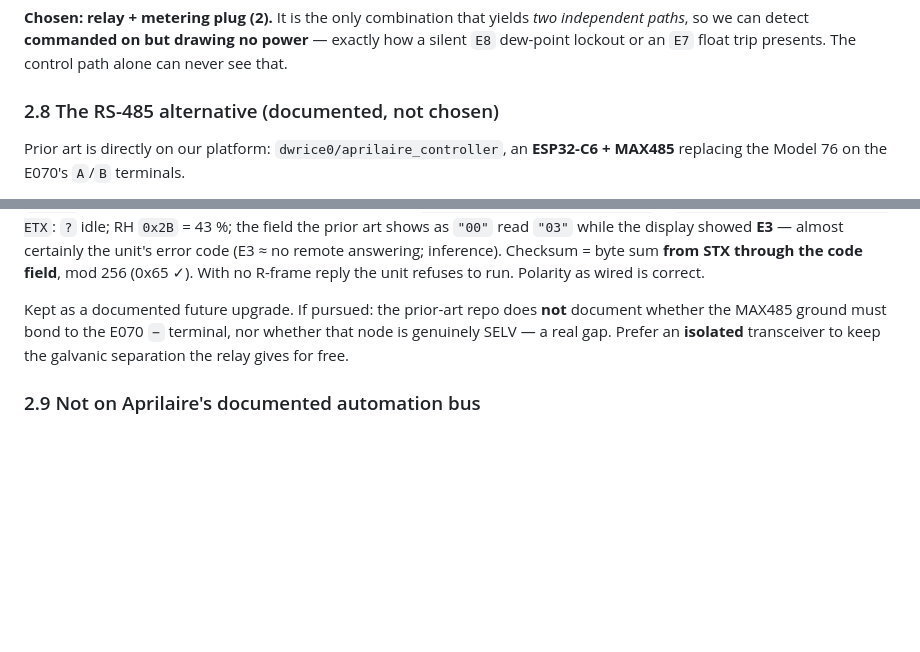
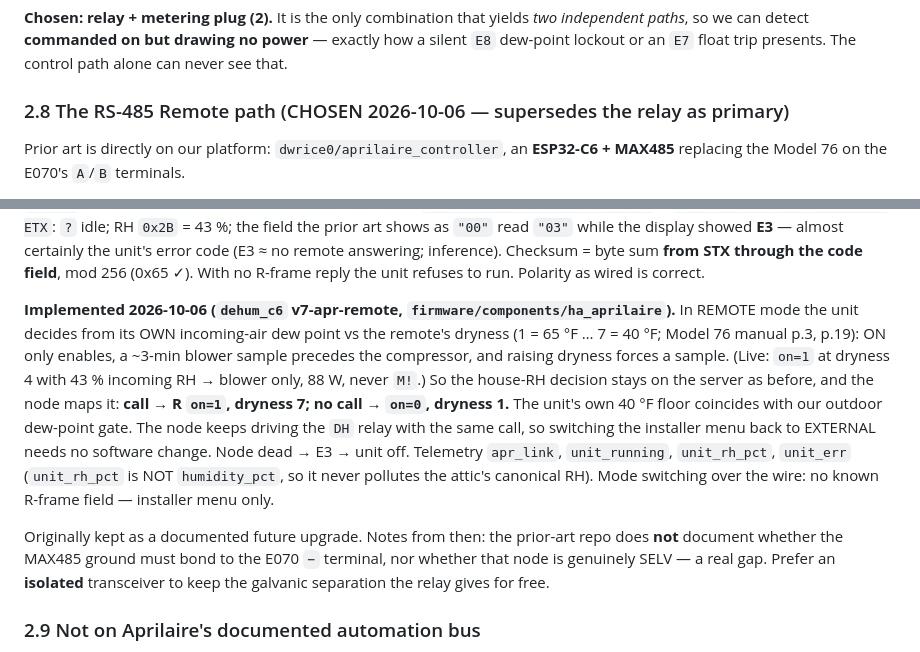
Before and after one commit to heisenman/home-automation, a Markdown page: docs/design/hvac-shade-device-integration.md, 2 parts joined by grey strips. Drawn GitHub-style; blank space fills up the shorter version.

```diff
--- a/docs/design/hvac-shade-device-integration.md
+++ b/docs/design/hvac-shade-device-integration.md
@@ -480,7 +480,7 @@ different control sources and cannot coexist.
 we can detect **commanded on but drawing no power** — exactly how a silent `E8` dew-point lockout or an
 `E7` float trip presents. The control path alone can never see that.
 
-### 2.8 The RS-485 alternative (documented, not chosen)
+### 2.8 The RS-485 Remote path (CHOSEN 2026-10-06 — supersedes the relay as primary)
 
 Prior art is directly on our platform: `dwrice0/aprilaire_controller`, an **ESP32-C6 + MAX485** replacing
 the Model 76 on the E070's `A`/`B` terminals.
@@ -499,7 +499,17 @@ prior art shows as `"00"` read `"03"` while the display showed **E3** — almost
 (E3 ≈ no remote answering; inference). Checksum = byte sum **from STX through the code field**, mod 256 (0x65 ✓).
 With no R-frame reply the unit refuses to run. Polarity as wired is correct.
 
-Kept as a documented future upgrade. If pursued: the prior-art repo does **not** document whether the
+**Implemented 2026-10-06 (`dehum_c6` v7-apr-remote, `firmware/components/ha_aprilaire`).** In REMOTE mode the
+unit decides from its OWN incoming-air dew point vs the remote's dryness (1 = 65 °F … 7 = 40 °F; Model 76 manual
+p.3, p.19): ON only enables, a ~3-min blower sample precedes the compressor, and raising dryness forces a sample.
+(Live: `on=1` at dryness 4 with 43 % incoming RH → blower only, 88 W, never `M!`.) So the house-RH decision stays
+on the server as before, and the node maps it: **call → R `on=1`, dryness 7; no call → `on=0`, dryness 1.** The
+unit's own 40 °F floor coincides with our outdoor dew-point gate. The node keeps driving the `DH` relay with the
+same call, so switching the installer menu back to EXTERNAL needs no software change. Node dead → E3 → unit off.
+Telemetry `apr_link`, `unit_running`, `unit_rh_pct`, `unit_err` (`unit_rh_pct` is NOT `humidity_pct`, so it never
+pollutes the attic's canonical RH). Mode switching over the wire: no known R-frame field — installer menu only.
+
+Originally kept as a documented future upgrade. Notes from then: the prior-art repo does **not** document whether the
 MAX485 ground must bond to the E070 `−` terminal, nor whether that node is genuinely SELV — a real gap.
 Prefer an **isolated** transceiver to keep the galvanic separation the relay gives for free.
 
```
Also changed, not shown: docs/FOLLOWUPS.md (+4 -2 lines), docs/adr/ADR-0041-hvac-shade-actuator-integration.md (+5 -2 lines).
